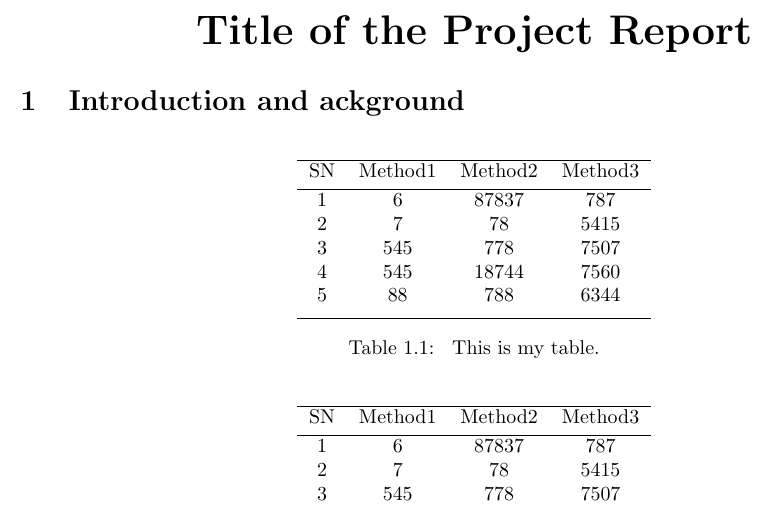
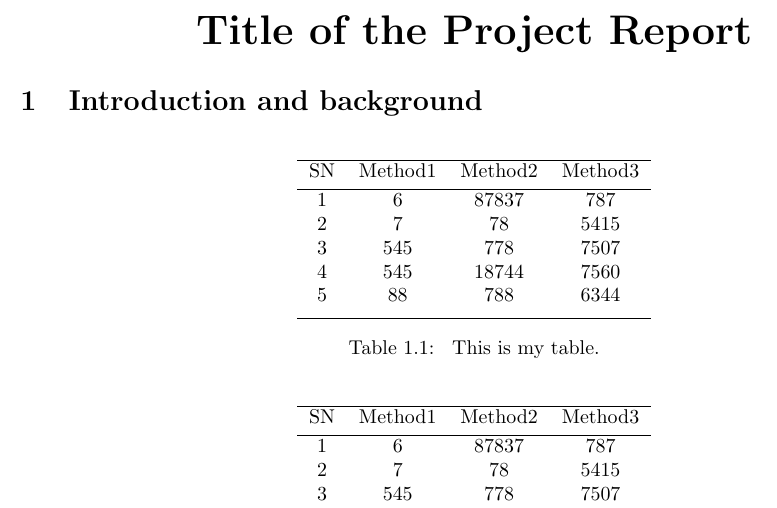
Before and after one commit to vl2g/MTP-template-IITJ, a LaTeX document (main.tex, which reads mainReport.tex): part of page 8 of 16, cut so that both start at the same text. Compiled offline with pdfLaTeX.

Commit message:
updated mainReport.tex

```diff
--- a/mainReport.tex
+++ b/mainReport.tex
@@ -1,7 +1,7 @@
 \begin{center}
 {\huge\textbf{\ttitle}}\\
 \end{center}
-\section{Introduction and ackground}
+\section{Introduction and background}
 \begin{table}[h!]
 \centering
  \begin{tabular}{c c c c}
```
